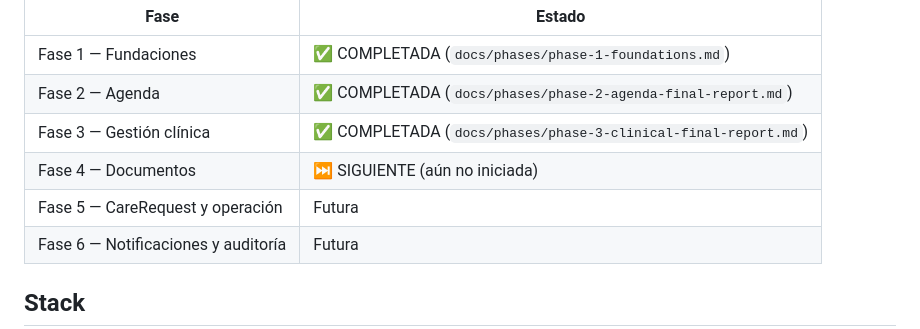
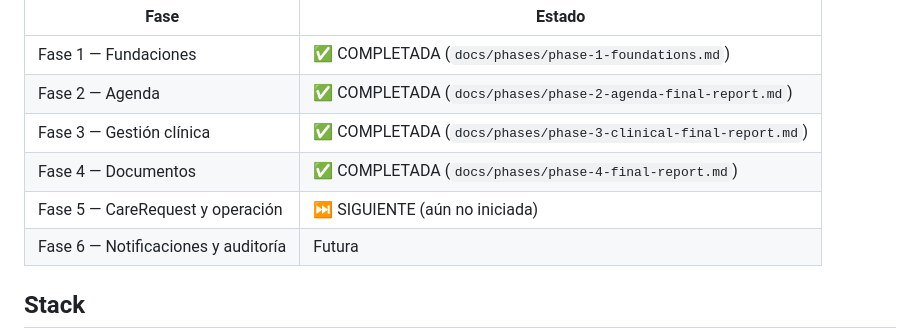
Before and after one commit to efrenortiz/TeCuidoApp, a Markdown page: README.md, the part around the change. GitHub-like rendering.

Commit message:
Finalize Fase 4 documentation

```diff
--- a/README.md
+++ b/README.md
@@ -11,8 +11,8 @@ Estado actual del proyecto (2026-09-11):
 | Fase 1 — Fundaciones | ✅ COMPLETADA (`docs/phases/phase-1-foundations.md`) |
 | Fase 2 — Agenda | ✅ COMPLETADA (`docs/phases/phase-2-agenda-final-report.md`) |
 | Fase 3 — Gestión clínica | ✅ COMPLETADA (`docs/phases/phase-3-clinical-final-report.md`) |
-| Fase 4 — Documentos | ⏭️ SIGUIENTE (aún no iniciada) |
-| Fase 5 — CareRequest y operación | Futura |
+| Fase 4 — Documentos | ✅ COMPLETADA (`docs/phases/phase-4-final-report.md`) |
+| Fase 5 — CareRequest y operación | ⏭️ SIGUIENTE (aún no iniciada) |
 | Fase 6 — Notificaciones y auditoría | Futura |
 
 ## Stack
```
Also changed, not shown: docs/phases/phase-4-final-report.md (+68 -6 lines).
